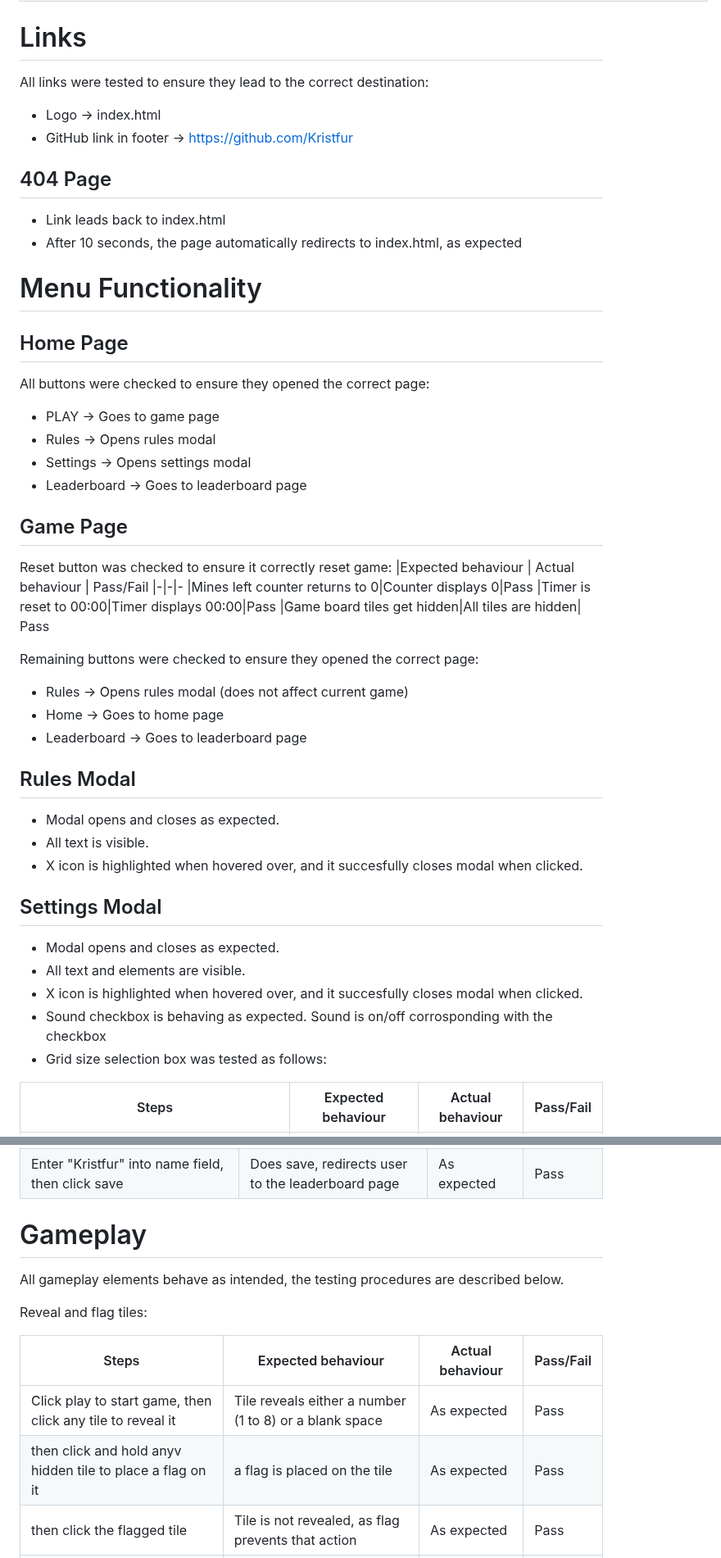
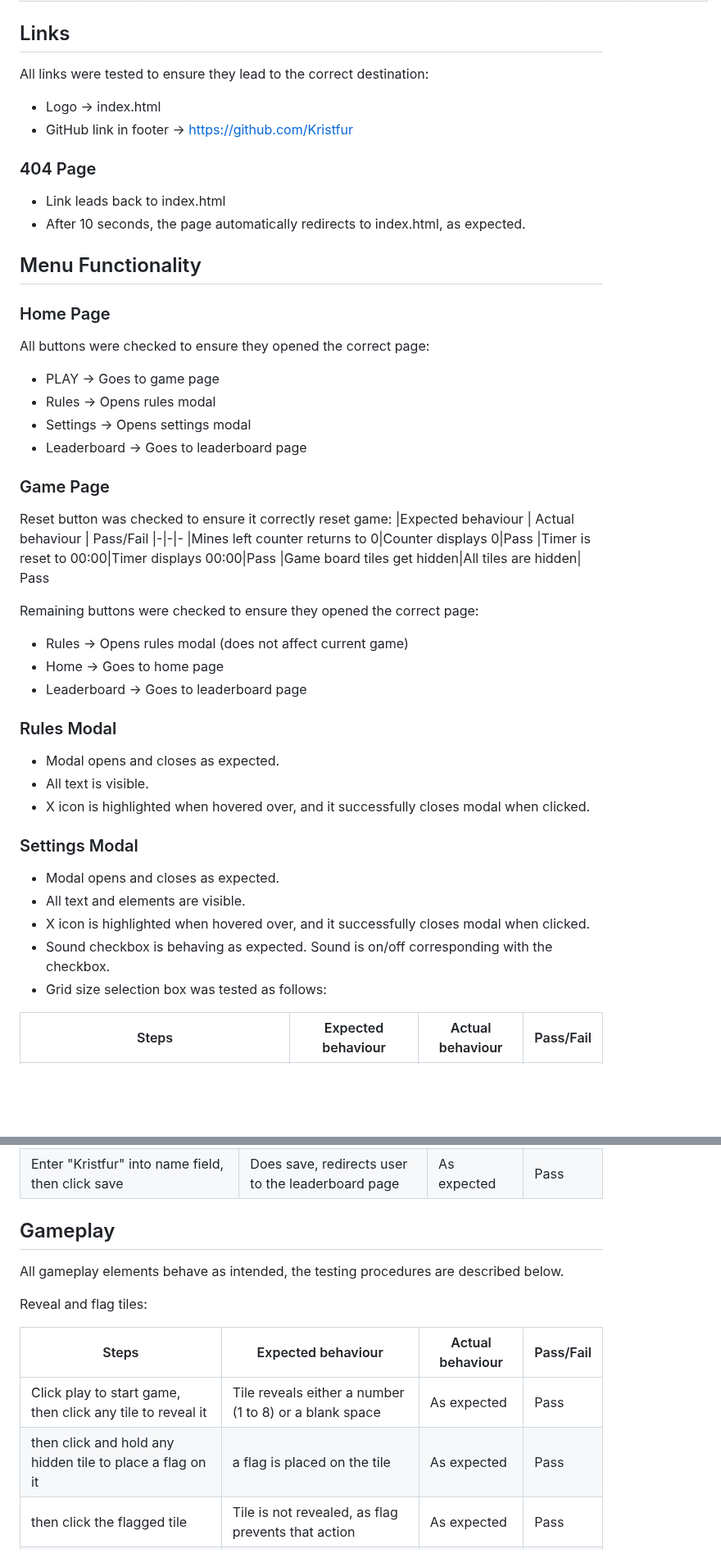
Before and after one commit to Kristfur/minesweeper, a Markdown page: TESTING.md, 2 parts joined by grey strips. Shown at 82% size. GitHub-like rendering; blank space fills up the shorter version.

Commit message:
Clean up TESTING.md

```diff
--- a/TESTING.md
+++ b/TESTING.md
@@ -22,18 +36,18 @@ Any comments will be found beside the test results.
 | |3|Toggle device toolbar and set width to 320px|Website has all elements on screen and are not overlapping. Images are not pixelated or stretched|As expected|Pass
 | |4|Drag window to maximum width|Website has all elements on screen and are not overlapping. Images are not pixelated or stretched|As expected|Pass
 
-# Links
+## Links
 
 All links were tested to ensure they lead to the correct destination:
 - Logo -> index.html
 - GitHub link in footer -> https://github.com/Kristfur
 
-## 404 Page
+### 404 Page
 - Link leads back to index.html
-- After 10 seconds, the page automatically redirects to index.html, as expected
+- After 10 seconds, the page automatically redirects to index.html, as expected.
 
-# Menu Functionality
-## Home Page
+## Menu Functionality
+### Home Page
 
 All buttons were checked to ensure they opened the correct page:
 - PLAY -> Goes to game page
@@ -41,7 +55,7 @@ All buttons were checked to ensure they opened the correct page:
 - Settings -> Opens settings modal
 - Leaderboard -> Goes to leaderboard page
 
-## Game Page
+### Game Page
 Reset button was checked to ensure it correctly reset game:
 |Expected behaviour | Actual behaviour | Pass/Fail
 |-|-|-
@@ -54,16 +68,16 @@ Remaining buttons were checked to ensure they opened the correct page:
 - Home -> Goes to home page
 - Leaderboard -> Goes to leaderboard page
 
-## Rules Modal
+### Rules Modal
 - Modal opens and closes as expected.
 - All text is visible.
-- X icon is highlighted when hovered over, and it succesfully closes modal when clicked.
+- X icon is highlighted when hovered over, and it successfully closes modal when clicked.
 
-## Settings Modal
+### Settings Modal
 - Modal opens and closes as expected.
 - All text and elements are visible.
-- X icon is highlighted when hovered over, and it succesfully closes modal when clicked.
-- Sound checkbox is behaving as expected. Sound is on/off corrosponding with the checkbox
+- X icon is highlighted when hovered over, and it successfully closes modal when clicked.
+- Sound checkbox is behaving as expected. Sound is on/off corresponding with the checkbox.
 - Grid size selection box was tested as follows:
 
 |Steps|Expected behaviour | Actual behaviour | Pass/Fail
@@ -114,7 +128,7 @@ Everything behaves as expected:
 |Enter "12345678987654321" into name field, then click save|Does not save, tells user the name cannot contain more than 12 characters|As expected|Pass
 |Enter "Kristfur" into name field, then click save|Does save, redirects user to the leaderboard page|As expected|Pass
 
-# Gameplay
+## Gameplay
 All gameplay elements behave as intended, the testing procedures are described below.
 
 Reveal and flag tiles:
@@ -122,7 +136,7 @@ Reveal and flag tiles:
 |Steps|Expected behaviour | Actual behaviour | Pass/Fail
 |-|-|-|-
 |Click play to start game, then click any tile to reveal it|Tile reveals either a number (1 to 8) or a blank space|As expected|Pass
-|then click and hold anyv hidden tile to place a flag on it|a flag is placed on the tile|As expected|Pass
+|then click and hold any hidden tile to place a flag on it|a flag is placed on the tile|As expected|Pass
 |then click the flagged tile|Tile is not revealed, as flag prevents that action|As expected|Pass
 |then click and hold the flagged tile|Flag is removed |As expected|Pass
 |then click the previously flagged tile|Tile is revealed (same as first test) |As expected|Pass
```
Also changed, not shown: other parts of TESTING.md (+31 -20 lines).
